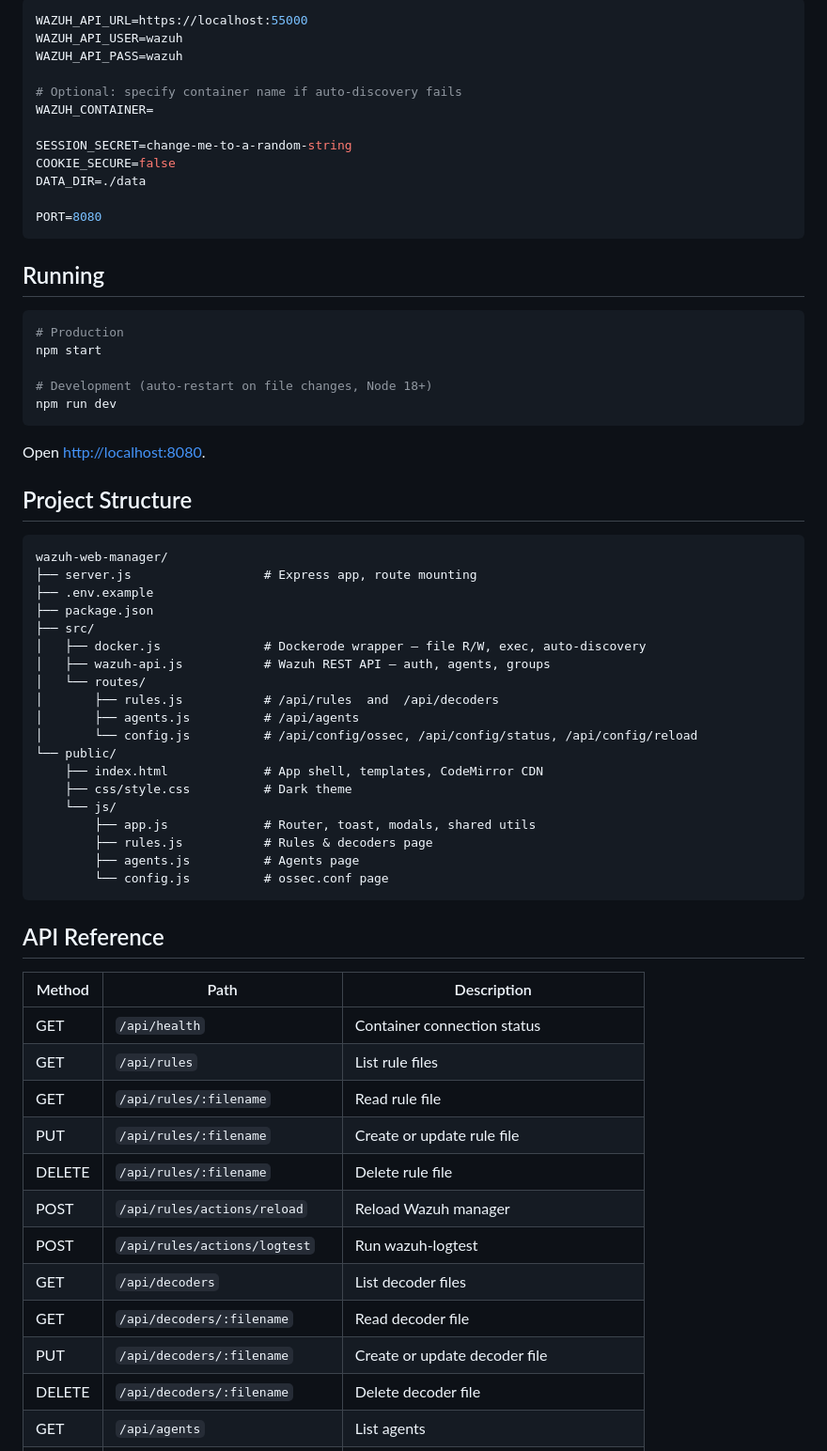
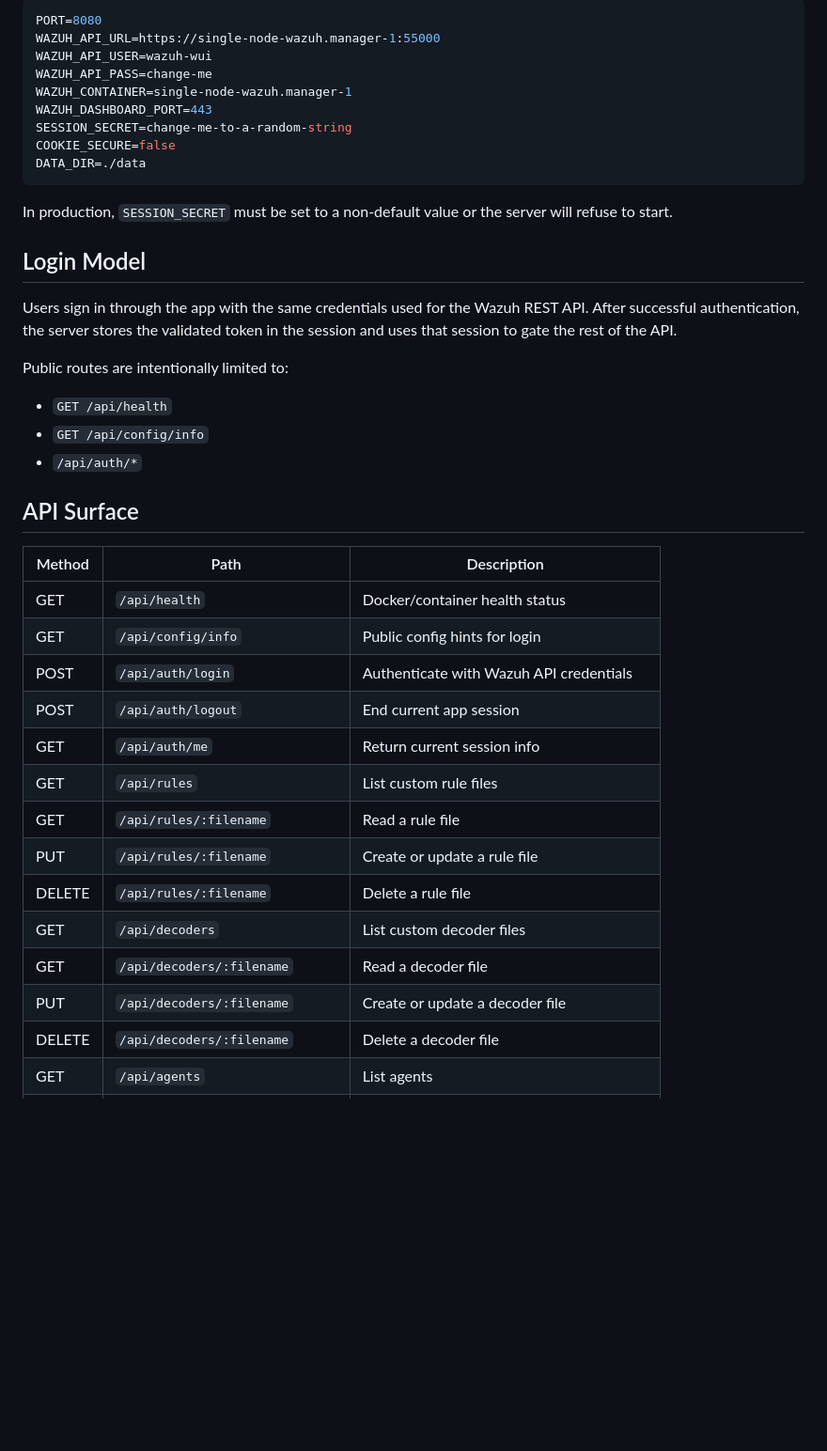
Before and after one commit to VJakoby/wazuh-docker-config-manager, a Markdown page: README.md, the part around one of its changes. Shown at 94% size. GitHub-like rendering; blank space fills up the shorter version.

````diff
--- a/README.md
+++ b/README.md
@@ -33,68 +126,43 @@ cp .env.example .env
 
 ```env
-WAZUH_API_URL=https://localhost:55000
-WAZUH_API_USER=wazuh
-WAZUH_API_PASS=wazuh
-
-# Optional: specify container name if auto-discovery fails
-WAZUH_CONTAINER=
-
+PORT=8080
+WAZUH_API_URL=https://single-node-wazuh.manager-1:55000
+WAZUH_API_USER=wazuh-wui
+WAZUH_API_PASS=change-me
+WAZUH_CONTAINER=single-node-wazuh.manager-1
+WAZUH_DASHBOARD_PORT=443
 SESSION_SECRET=change-me-to-a-random-string
 COOKIE_SECURE=false
 DATA_DIR=./data
-
-PORT=8080
 ```
 
-## Running
+In production, `SESSION_SECRET` must be set to a non-default value or the server will refuse to start.
 
-```bash
-# Production
-npm start
+## Login Model
 
-# Development (auto-restart on file changes, Node 18+)
-npm run dev
-```
+Users sign in through the app with the same credentials used for the Wazuh REST API. After successful authentication, the server stores the validated token in the session and uses that session to gate the rest of the API.
 
-Open [http://localhost:8080](http://localhost:8080).
+Public routes are intentionally limited to:
 
-## Project Structure
+- `GET /api/health`
+- `GET /api/config/info`
+- `/api/auth/*`
 
-```
-wazuh-web-manager/
-├── server.js                  # Express app, route mounting
-├── .env.example
-├── package.json
-├── src/
-│   ├── docker.js              # Dockerode wrapper — file R/W, exec, auto-discovery
-│   ├── wazuh-api.js           # Wazuh REST API — auth, agents, groups
-│   └── routes/
-│       ├── rules.js           # /api/rules  and  /api/decoders
-│       ├── agents.js          # /api/agents
-│       └── config.js          # /api/config/ossec, /api/config/status, /api/config/reload
-└── public/
-    ├── index.html             # App shell, templates, CodeMirror CDN
-    ├── css/style.css          # Dark theme
-    └── js/
-        ├── app.js             # Router, toast, modals, shared utils
-        ├── rules.js           # Rules & decoders page
-        ├── agents.js          # Agents page
-        └── config.js          # ossec.conf page
-```
-
-## API Reference
+## API Surface
 
 | Method | Path | Description |
-|--------|------|-------------|
-| GET | `/api/health` | Container connection status |
-| GET | `/api/rules` | List rule files |
-| GET | `/api/rules/:filename` | Read rule file |
-| PUT | `/api/rules/:filename` | Create or update rule file |
-| DELETE | `/api/rules/:filename` | Delete rule file |
-| POST | `/api/rules/actions/reload` | Reload Wazuh manager |
-| POST | `/api/rules/actions/logtest` | Run wazuh-logtest |
-| GET | `/api/decoders` | List decoder files |
-| GET | `/api/decoders/:filename` | Read decoder file |
-| PUT | `/api/decoders/:filename` | Create or update decoder file |
-| DELETE | `/api/decoders/:filename` | Delete decoder file |
+|---|---|---|
+| GET | `/api/health` | Docker/container health status |
+| GET | `/api/config/info` | Public config hints for login |
+| POST | `/api/auth/login` | Authenticate with Wazuh API credentials |
+| POST | `/api/auth/logout` | End current app session |
+| GET | `/api/auth/me` | Return current session info |
+| GET | `/api/rules` | List custom rule files |
+| GET | `/api/rules/:filename` | Read a rule file |
+| PUT | `/api/rules/:filename` | Create or update a rule file |
+| DELETE | `/api/rules/:filename` | Delete a rule file |
+| GET | `/api/decoders` | List custom decoder files |
+| GET | `/api/decoders/:filename` | Read a decoder file |
+| PUT | `/api/decoders/:filename` | Create or update a decoder file |
+| DELETE | `/api/decoders/:filename` | Delete a decoder file |
 | GET | `/api/agents` | List agents |
````
Also changed, not shown: other parts of README.md (+140 -39 lines), AI-DISCLOSURE.md (added, +79 -0 lines).
